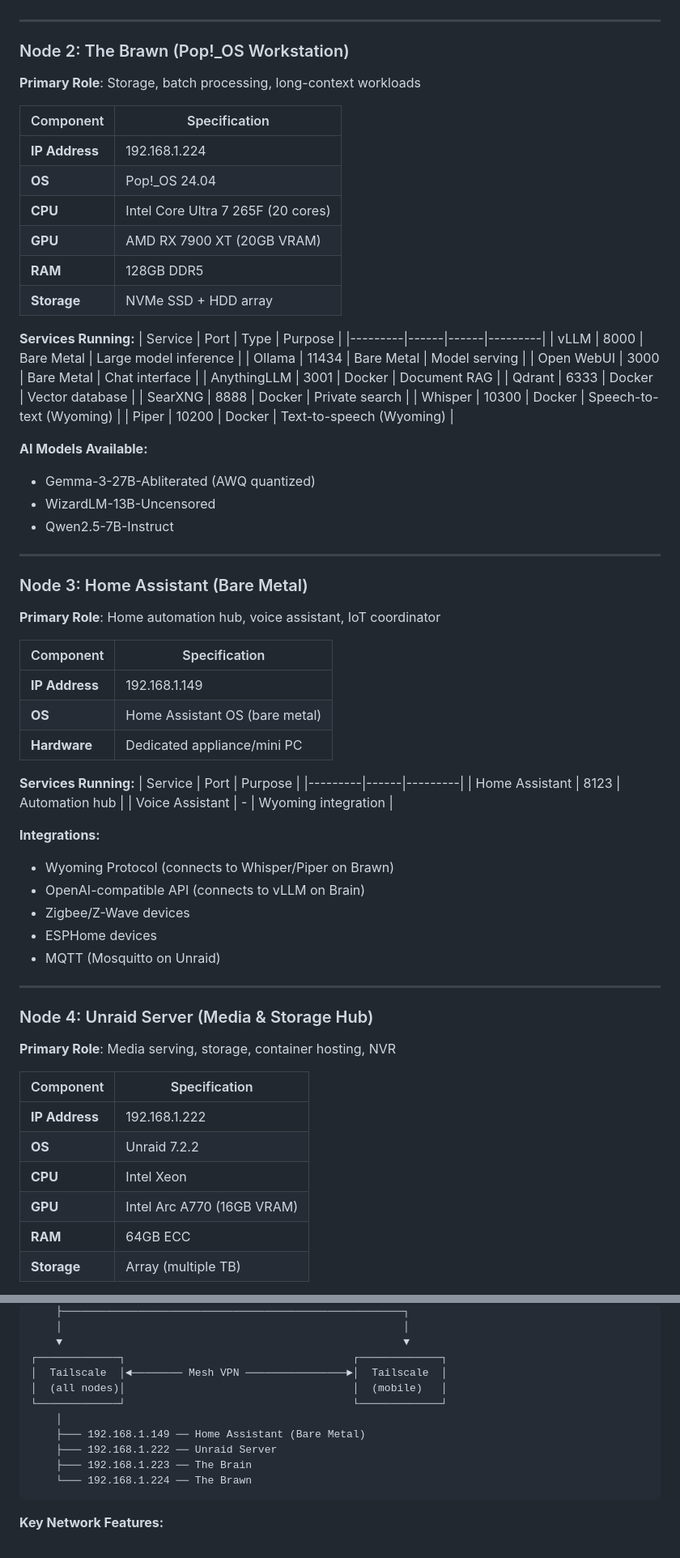
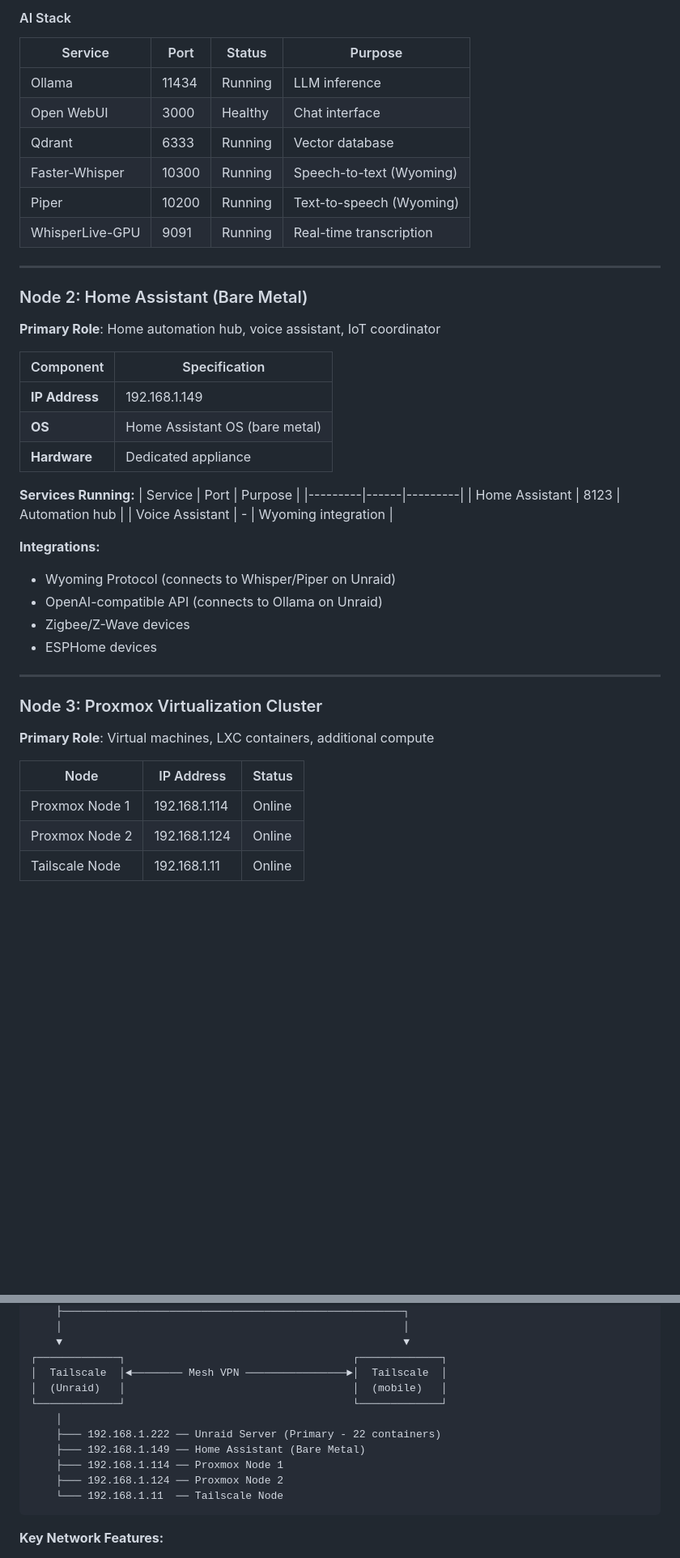
Before and after one commit to Enigmaticjoe/hope, a Markdown page: HOMELAB.md, 2 parts joined by grey strips. Shown at 81% size. GitHub-like rendering; blank space fills up the shorter version.

````diff
--- a/HOMELAB.md
+++ b/HOMELAB.md
@@ -67,39 +74,16 @@ A **federated, privacy-first homelab** running local AI, media automation, and h
+#### AI Stack
+| Service | Port | Status | Purpose |
+|---------|------|--------|---------|
+| Ollama | 11434 | Running | LLM inference |
+| Open WebUI | 3000 | Healthy | Chat interface |
+| Qdrant | 6333 | Running | Vector database |
+| Faster-Whisper | 10300 | Running | Speech-to-text (Wyoming) |
+| Piper | 10200 | Running | Text-to-speech (Wyoming) |
+| WhisperLive-GPU | 9091 | Running | Real-time transcription |
 
 ---
 
-### Node 2: The Brawn (Pop!_OS Workstation)
-
-**Primary Role**: Storage, batch processing, long-context workloads
-
-| Component | Specification |
-|-----------|---------------|
-| **IP Address** | 192.168.1.224 |
-| **OS** | Pop!_OS 24.04 |
-| **CPU** | Intel Core Ultra 7 265F (20 cores) |
-| **GPU** | AMD RX 7900 XT (20GB VRAM) |
-| **RAM** | 128GB DDR5 |
-| **Storage** | NVMe SSD + HDD array |
-
-**Services Running:**
-| Service | Port | Type | Purpose |
-|---------|------|------|---------|
-| vLLM | 8000 | Bare Metal | Large model inference |
-| Ollama | 11434 | Bare Metal | Model serving |
-| Open WebUI | 3000 | Bare Metal | Chat interface |
-| AnythingLLM | 3001 | Docker | Document RAG |
-| Qdrant | 6333 | Docker | Vector database |
-| SearXNG | 8888 | Docker | Private search |
-| Whisper | 10300 | Docker | Speech-to-text (Wyoming) |
-| Piper | 10200 | Docker | Text-to-speech (Wyoming) |
-
-**AI Models Available:**
-- Gemma-3-27B-Abliterated (AWQ quantized)
-- WizardLM-13B-Uncensored
-- Qwen2.5-7B-Instruct
-
----
-
-### Node 3: Home Assistant (Bare Metal)
+### Node 2: Home Assistant (Bare Metal)
 
 **Primary Role**: Home automation hub, voice assistant, IoT coordinator
 
@@ -107,7 +91,7 @@ A **federated, privacy-first homelab** running local AI, media automation, and h
 |-----------|---------------|
 | **IP Address** | 192.168.1.149 |
 | **OS** | Home Assistant OS (bare metal) |
-| **Hardware** | Dedicated appliance/mini PC |
+| **Hardware** | Dedicated appliance |
 
 **Services Running:**
 | Service | Port | Purpose |
@@ -116,24 +100,20 @@ A **federated, privacy-first homelab** running local AI, media automation, and h
 | Voice Assistant | - | Wyoming integration |
 
 **Integrations:**
-- Wyoming Protocol (connects to Whisper/Piper on Brawn)
-- OpenAI-compatible API (connects to vLLM on Brain)
+- Wyoming Protocol (connects to Whisper/Piper on Unraid)
+- OpenAI-compatible API (connects to Ollama on Unraid)
 - Zigbee/Z-Wave devices
 - ESPHome devices
-- MQTT (Mosquitto on Unraid)
 
 ---
 
-### Node 4: Unraid Server (Media & Storage Hub)
+### Node 3: Proxmox Virtualization Cluster
 
-**Primary Role**: Media serving, storage, container hosting, NVR
+**Primary Role**: Virtual machines, LXC containers, additional compute
 
-| Component | Specification |
-|-----------|---------------|
-| **IP Address** | 192.168.1.222 |
-| **OS** | Unraid 7.2.2 |
-| **CPU** | Intel Xeon |
-| **GPU** | Intel Arc A770 (16GB VRAM) |
-| **RAM** | 64GB ECC |
-| **Storage** | Array (multiple TB) |
+| Node | IP Address | Status |
+|------|------------|--------|
+| Proxmox Node 1 | 192.168.1.114 | Online |
+| Proxmox Node 2 | 192.168.1.124 | Online |
+| Tailscale Node | 192.168.1.11 | Online |
 
@@ -196,13 +140,14 @@ Internet
     ▼                                                      ▼
 ┌─────────────┐                                    ┌─────────────┐
 │  Tailscale  │◄──────── Mesh VPN ────────────────►│  Tailscale  │
-│  (all nodes)│                                    │  (mobile)   │
+│  (Unraid)   │                                    │  (mobile)   │
 └─────────────┘                                    └─────────────┘
     │
+    ├─── 192.168.1.222 ── Unraid Server (Primary - 22 containers)
     ├─── 192.168.1.149 ── Home Assistant (Bare Metal)
-    ├─── 192.168.1.222 ── Unraid Server
-    ├─── 192.168.1.223 ── The Brain
-    └─── 192.168.1.224 ── The Brawn
+    ├─── 192.168.1.114 ── Proxmox Node 1
+    ├─── 192.168.1.124 ── Proxmox Node 2
+    └─── 192.168.1.11  ── Tailscale Node
 ```
 
 **Key Network Features:**
````
Also changed, not shown: other parts of HOMELAB.md (+111 -156 lines).
